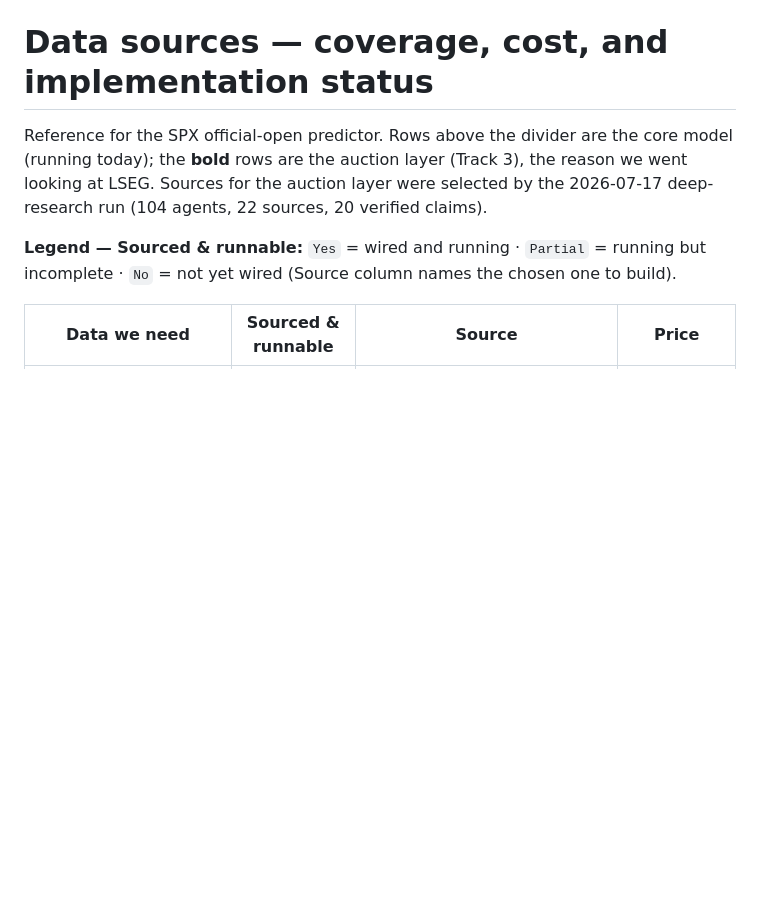
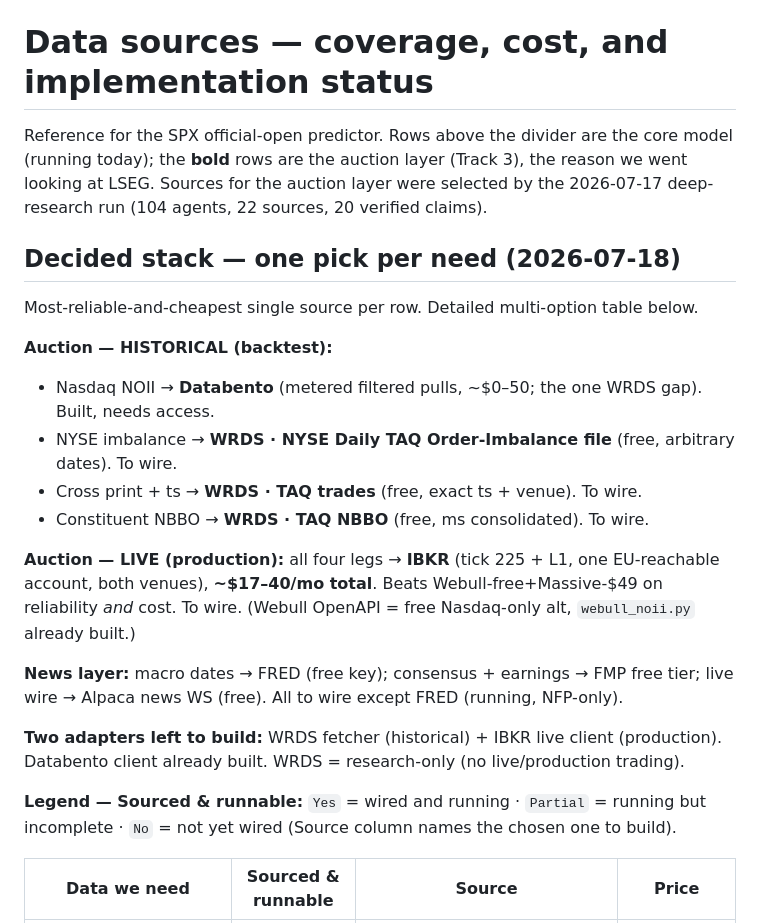
Before and after one commit to tr4m0ryp/SOQrates-polymarket-sp500-predictor, a Markdown page: data_sources.md, the part around the change. Rendered like a GitHub page; blank space fills up the shorter version.

Commit message:
docs(data-sources): document decided data stack

```diff
--- a/data_sources.md
+++ b/data_sources.md
@@ -4,6 +4,26 @@ Reference for the SPX official-open predictor. Rows above the divider are the co
 model (running today); the **bold** rows are the auction layer (Track 3), the reason
 we went looking at LSEG. Sources for the auction layer were selected by the
 2026-07-17 deep-research run (104 agents, 22 sources, 20 verified claims).
+
+## Decided stack — one pick per need (2026-07-18)
+
+Most-reliable-and-cheapest single source per row. Detailed multi-option table below.
+
+**Auction — HISTORICAL (backtest):**
+- Nasdaq NOII → **Databento** (metered filtered pulls, ~$0–50; the one WRDS gap). Built, needs access.
+- NYSE imbalance → **WRDS · NYSE Daily TAQ Order-Imbalance file** (free, arbitrary dates). To wire.
+- Cross print + ts → **WRDS · TAQ trades** (free, exact ts + venue). To wire.
+- Constituent NBBO → **WRDS · TAQ NBBO** (free, ms consolidated). To wire.
+
+**Auction — LIVE (production):** all four legs → **IBKR** (tick 225 + L1, one EU-reachable
+account, both venues), **~$17–40/mo total**. Beats Webull-free+Massive-$49 on reliability *and*
+cost. To wire. (Webull OpenAPI = free Nasdaq-only alt, `webull_noii.py` already built.)
+
+**News layer:** macro dates → FRED (free key); consensus + earnings → FMP free tier; live wire
+→ Alpaca news WS (free). All to wire except FRED (running, NFP-only).
+
+**Two adapters left to build:** WRDS fetcher (historical) + IBKR live client (production).
+Databento client already built. WRDS = research-only (no live/production trading).
 
 **Legend — Sourced & runnable:** `Yes` = wired and running · `Partial` = running but
 incomplete · `No` = not yet wired (Source column names the chosen one to build).
```
